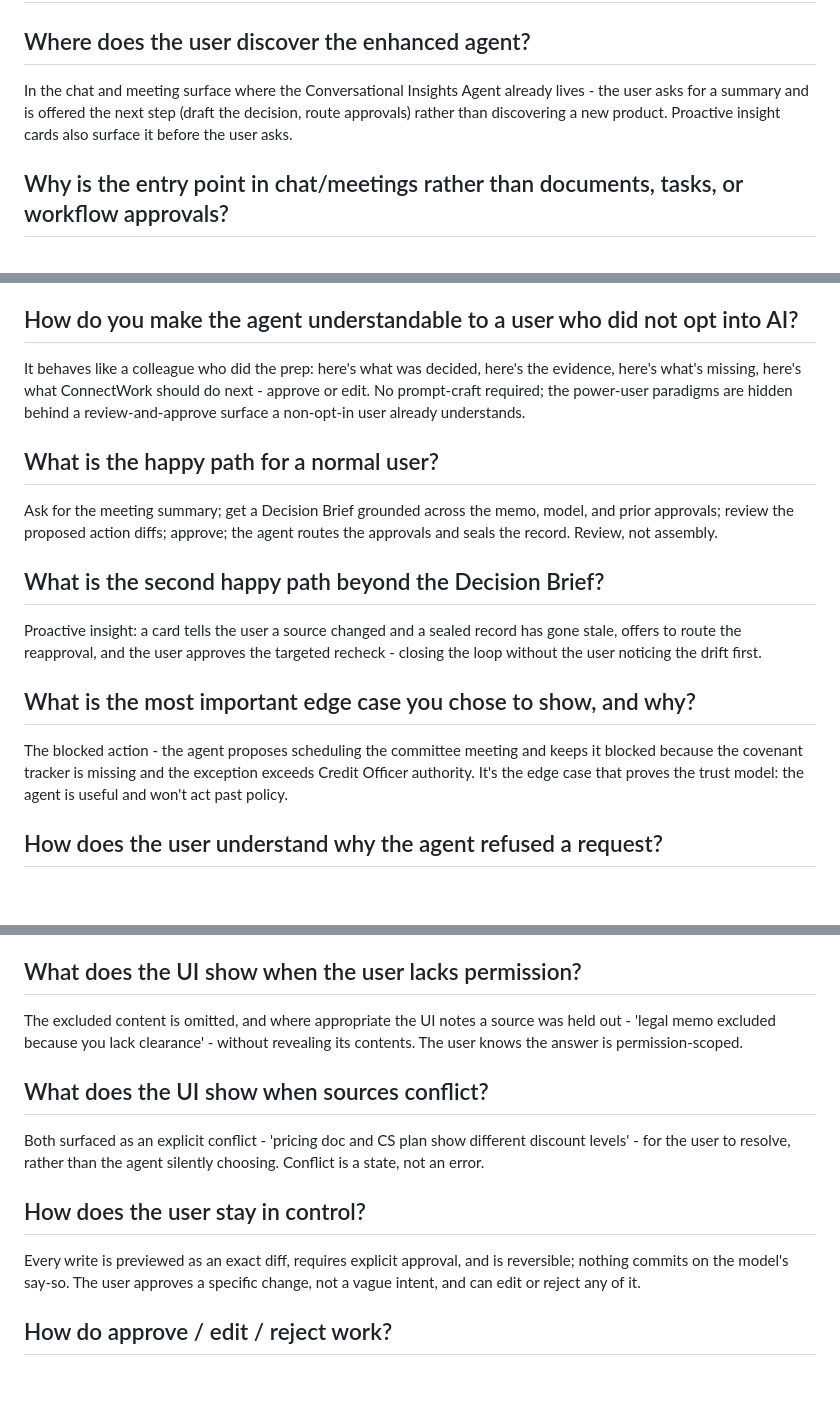
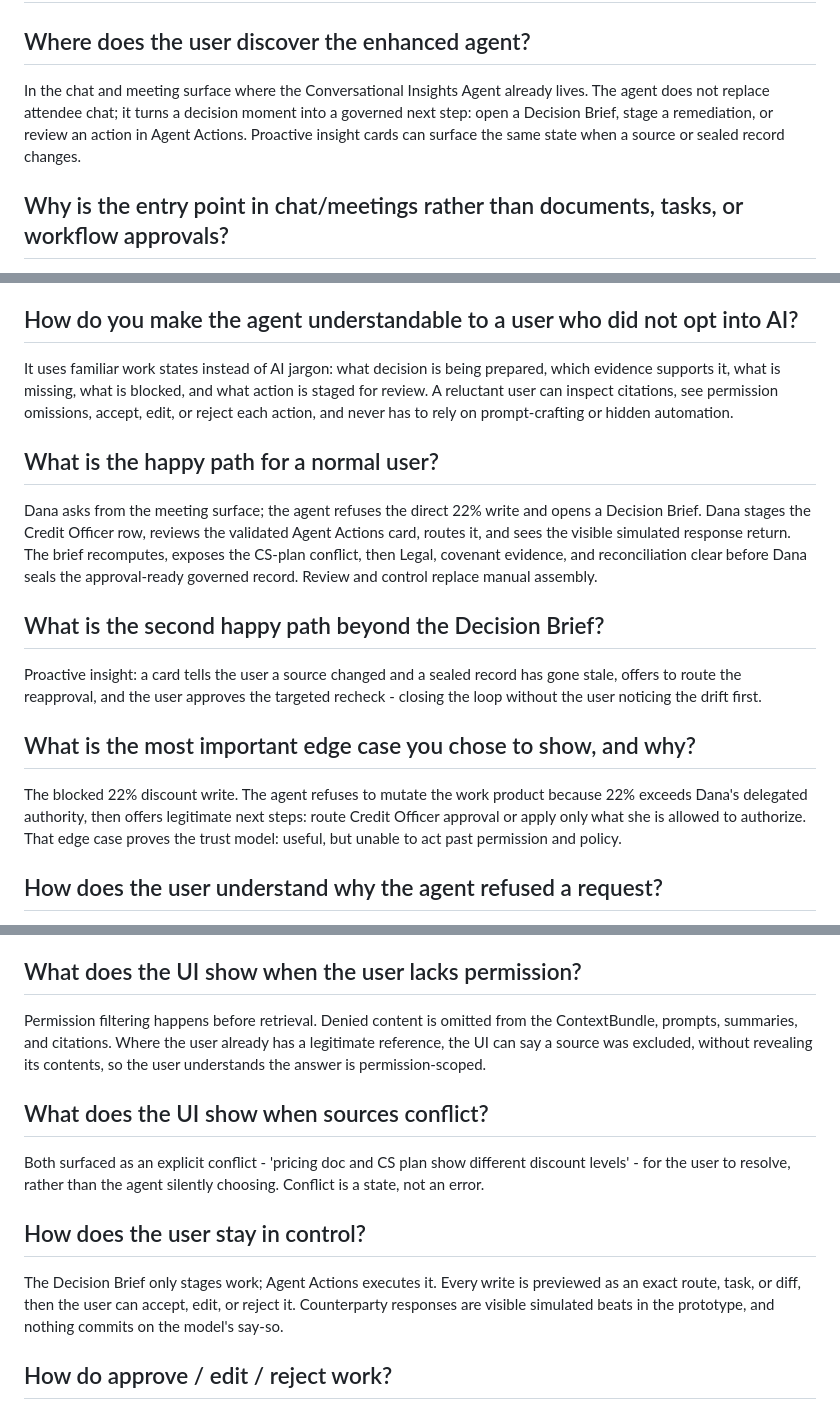
Before and after one commit to WillLewis/orchestration, a Markdown page: api/docs_corpus/ux-faq.md, 3 parts joined by grey strips. Drawn GitHub-style; blank space fills up the shorter version.

Commit message:
edit ux docs

```diff
--- a/api/docs_corpus/ux-faq.md
+++ b/api/docs_corpus/ux-faq.md
@@ -11,7 +11,7 @@ body: |
 
   ## Where does the user discover the enhanced agent?
 
-  In the chat and meeting surface where the Conversational Insights Agent already lives - the user asks for a summary and is offered the next step (draft the decision, route approvals) rather than discovering a new product. Proactive insight cards also surface it before the user asks.
+  In the chat and meeting surface where the Conversational Insights Agent already lives. The agent does not replace attendee chat; it turns a decision moment into a governed next step: open a Decision Brief, stage a remediation, or review an action in Agent Actions. Proactive insight cards can surface the same state when a source or sealed record changes.
 
   ## Why is the entry point in chat/meetings rather than documents, tasks, or workflow approvals?
 
@@ -27,11 +27,11 @@ body: |
 
   ## How do you make the agent understandable to a user who did not opt into AI?
 
-  It behaves like a colleague who did the prep: here's what was decided, here's the evidence, here's what's missing, here's what ConnectWork should do next - approve or edit. No prompt-craft required; the power-user paradigms are hidden behind a review-and-approve surface a non-opt-in user already understands.
+  It uses familiar work states instead of AI jargon: what decision is being prepared, which evidence supports it, what is missing, what is blocked, and what action is staged for review. A reluctant user can inspect citations, see permission omissions, accept, edit, or reject each action, and never has to rely on prompt-crafting or hidden automation.
 
   ## What is the happy path for a normal user?
 
-  Ask for the meeting summary; get a Decision Brief grounded across the memo, model, and prior approvals; review the proposed action diffs; approve; the agent routes the approvals and seals the record. Review, not assembly.
+  Dana asks from the meeting surface; the agent refuses the direct 22% write and opens a Decision Brief. Dana stages the Credit Officer row, reviews the validated Agent Actions card, routes it, and sees the visible simulated response return. The brief recomputes, exposes the CS-plan conflict, then Legal, covenant evidence, and reconciliation clear before Dana seals the approval-ready governed record. Review and control replace manual assembly.
 
   ## What is the second happy path beyond the Decision Brief?
 
@@ -39,7 +39,7 @@ body: |
 
   ## What is the most important edge case you chose to show, and why?
 
-  The blocked action - the agent proposes scheduling the committee meeting and keeps it blocked because the covenant tracker is missing and the exception exceeds Credit Officer authority. It's the edge case that proves the trust model: the agent is useful and won't act past policy.
+  The blocked 22% discount write. The agent refuses to mutate the work product because 22% exceeds Dana's delegated authority, then offers legitimate next steps: route Credit Officer approval or apply only what she is allowed to authorize. That edge case proves the trust model: useful, but unable to act past permission and policy.
 
   ## How does the user understand why the agent refused a request?
 
@@ -59,7 +59,7 @@ body: |
 
   ## What does the UI show when the user lacks permission?
 
-  The excluded content is omitted, and where appropriate the UI notes a source was held out - 'legal memo excluded because you lack clearance' - without revealing its contents. The user knows the answer is permission-scoped.
+  Permission filtering happens before retrieval. Denied content is omitted from the ContextBundle, prompts, summaries, and citations. Where the user already has a legitimate reference, the UI can say a source was excluded, without revealing its contents, so the user understands the answer is permission-scoped.
 
   ## What does the UI show when sources conflict?
 
@@ -67,7 +67,7 @@ body: |
 
   ## How does the user stay in control?
 
-  Every write is previewed as an exact diff, requires explicit approval, and is reversible; nothing commits on the model's say-so. The user approves a specific change, not a vague intent, and can edit or reject any of it.
+  The Decision Brief only stages work; Agent Actions executes it. Every write is previewed as an exact route, task, or diff, then the user can accept, edit, or reject it. Counterparty responses are visible simulated beats in the prototype, and nothing commits on the model's say-so.
 
   ## How do approve / edit / reject work?
 
```
Also changed, not shown: other parts of api/docs_corpus/ux-faq.md (+1 -1 lines), api/docs_corpus/sharp-followups-faq.md (+4 -4 lines).
